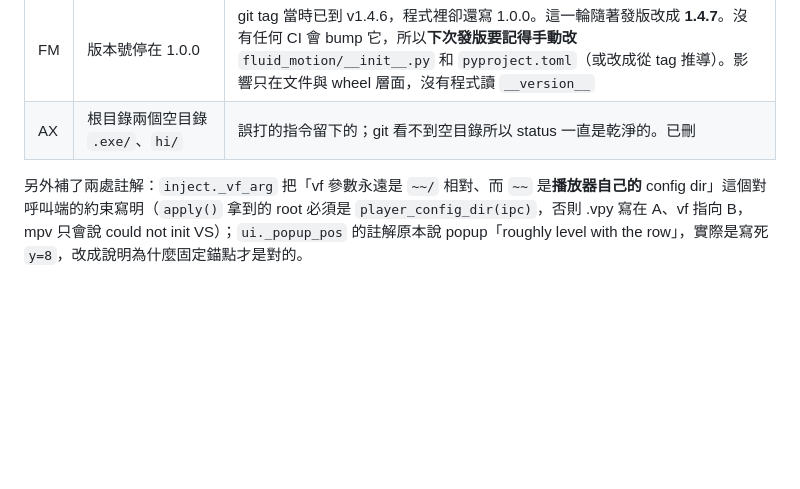
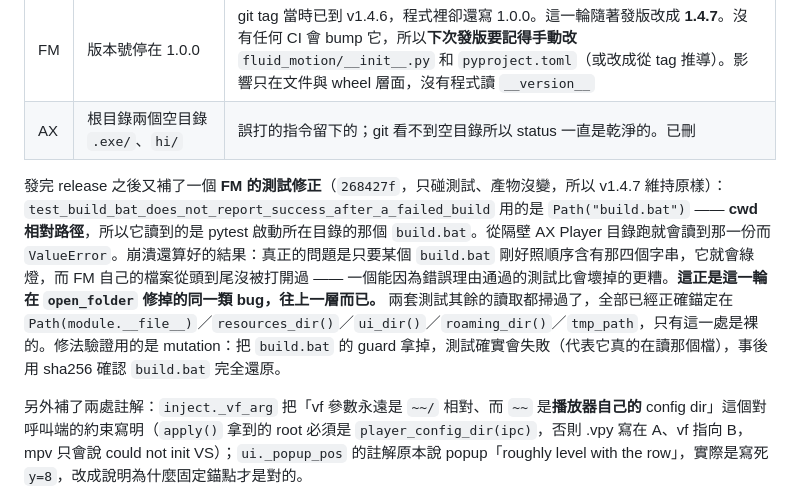
Before and after one commit to bosen12/AX_Player, a Markdown page: HANDOFF.md, the part around the change. GitHub-like rendering; blank space fills up the shorter version.

Commit message:
Record the post-release test fix in the handoff
The build.bat test read a cwd-relative path, so which file it opened
depended on where pytest was launched. Test-only, nothing shipped changed,
and it is the same bug class as the open_folder fix one layer up -- worth
writing down next to it rather than leaving section 8 describing a round
that had one more thing in it.

Co-Authored-By: Claude Opus 5 <noreply@anthropic.com>

```diff
--- a/HANDOFF.md
+++ b/HANDOFF.md
@@ -385,6 +385,8 @@ NVDEC 與 d3d11va 都不支援，會退回軟體解碼。**這不是問題**：
 | FM | 版本號停在 1.0.0 | git tag 當時已到 v1.4.6，程式裡卻還寫 1.0.0。這一輪隨著發版改成 **1.4.7**。沒有任何 CI 會 bump 它，所以**下次發版要記得手動改** `fluid_motion/__init__.py` 和 `pyproject.toml`（或改成從 tag 推導）。影響只在文件與 wheel 層面，沒有程式讀 `__version__` |
 | AX | 根目錄兩個空目錄 `.exe/`、`hi/` | 誤打的指令留下的；git 看不到空目錄所以 status 一直是乾淨的。已刪 |
 
+發完 release 之後又補了一個 **FM 的測試修正**（`268427f`，只碰測試、產物沒變，所以 v1.4.7 維持原樣）：`test_build_bat_does_not_report_success_after_a_failed_build` 用的是 `Path("build.bat")` —— **cwd 相對路徑**，所以它讀到的是 pytest 啟動所在目錄的那個 `build.bat`。從隔壁 AX Player 目錄跑就會讀到那一份而 `ValueError`。崩潰還算好的結果：真正的問題是只要某個 `build.bat` 剛好照順序含有那四個字串，它就會綠燈，而 FM 自己的檔案從頭到尾沒被打開過 —— 一個能因為錯誤理由通過的測試比會壞掉的更糟。**這正是這一輪在 `open_folder` 修掉的同一類 bug，往上一層而已。** 兩套測試其餘的讀取都掃過了，全部已經正確錨定在 `Path(module.__file__)`／`resources_dir()`／`ui_dir()`／`roaming_dir()`／`tmp_path`，只有這一處是裸的。修法驗證用的是 mutation：把 `build.bat` 的 guard 拿掉，測試確實會失敗（代表它真的在讀那個檔），事後用 sha256 確認 `build.bat` 完全還原。
+
 另外補了兩處註解：`inject._vf_arg` 把「vf 參數永遠是 `~~/` 相對、而 `~~` 是**播放器自己的** config dir」這個對呼叫端的約束寫明（`apply()` 拿到的 root 必須是 `player_config_dir(ipc)`，否則 .vpy 寫在 A、vf 指向 B，mpv 只會說 could not init VS）；`ui._popup_pos` 的註解原本說 popup「roughly level with the row」，實際是寫死 `y=8`，改成說明為什麼固定錨點才是對的。
 
 ### 8.2 修正 §7 的一句話：`clear()` 並沒有讓關閉的等待消失
```
